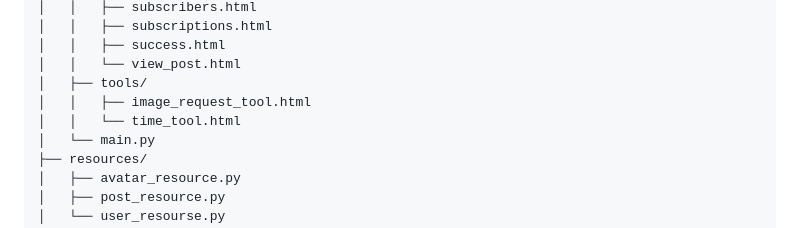
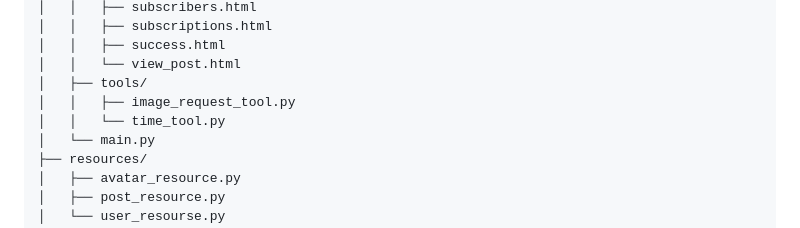
Before and after one commit to lghtlsss/SportHub, a Markdown page: README.md, the part around the change. Drawn GitHub-style.

Commit message:
readme type fixed

```diff
--- a/README.md
+++ b/README.md
@@ -94,8 +94,8 @@ project/
 │   │   ├── success.html
 │   │   └── view_post.html
 │   ├── tools/
-│   │   ├── image_request_tool.html
-│   │   └── time_tool.html
+│   │   ├── image_request_tool.py
+│   │   └── time_tool.py
 │   └── main.py
 ├── resources/
 │   ├── avatar_resource.py
```
